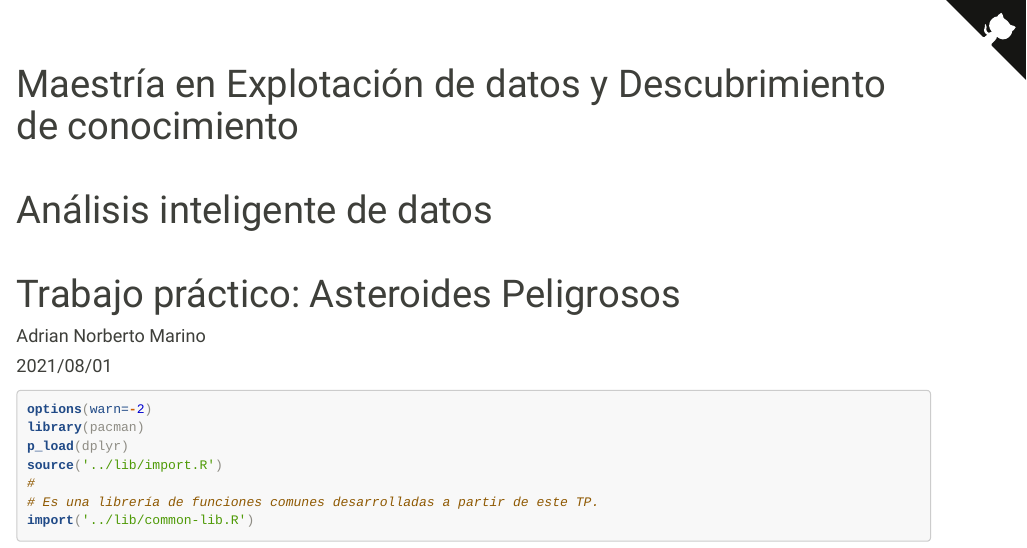
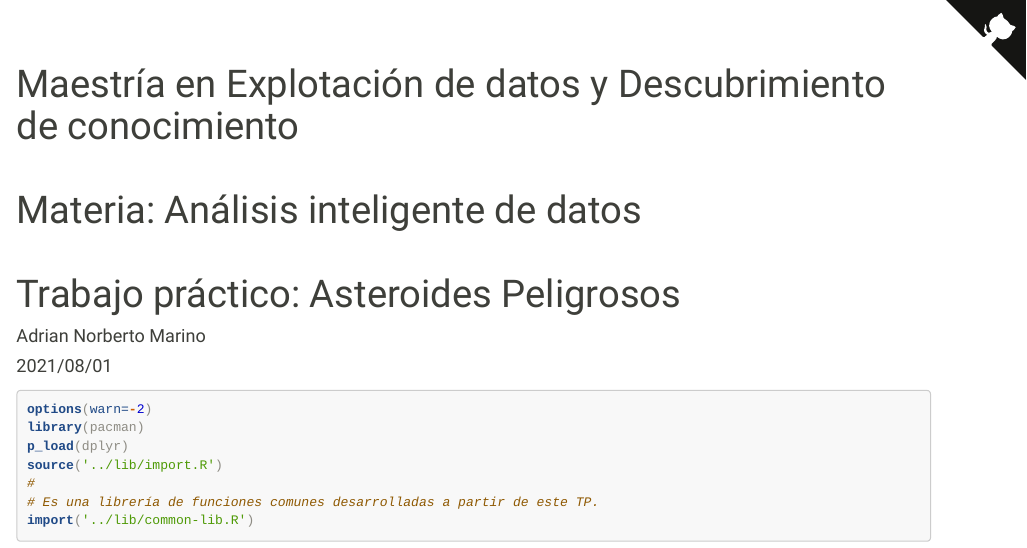
Before and after one commit to magistery-tps/aid-tp, an R Markdown document (notebooks/notebook.Rmd): the page in a window 1100 px wide, from its top. Rendered offline with R 4.5, knitr and Pandoc, with nearby package versions; some code elsewhere in the file could not run offline.

Commit message:
feat: improve title

```diff
--- a/notebooks/notebook.Rmd
+++ b/notebooks/notebook.Rmd
@@ -2,7 +2,7 @@
 title: |
     | Maestría en Explotación de datos y Descubrimiento de conocimiento
     |
-    | Análisis inteligente de datos
+    | Materia: Análisis inteligente de datos
     |
     | Trabajo práctico: Asteroides Peligrosos
 author: "Adrian Norberto Marino"
```
